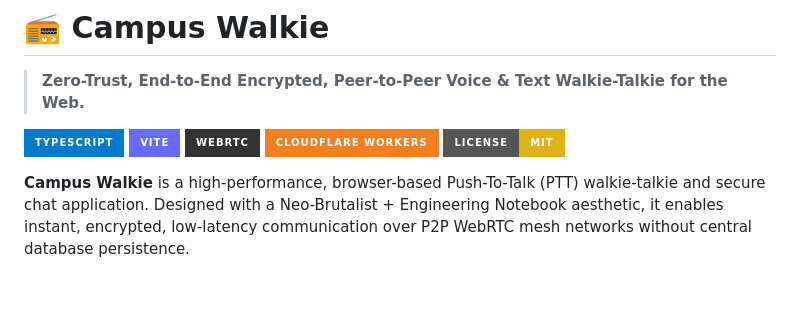
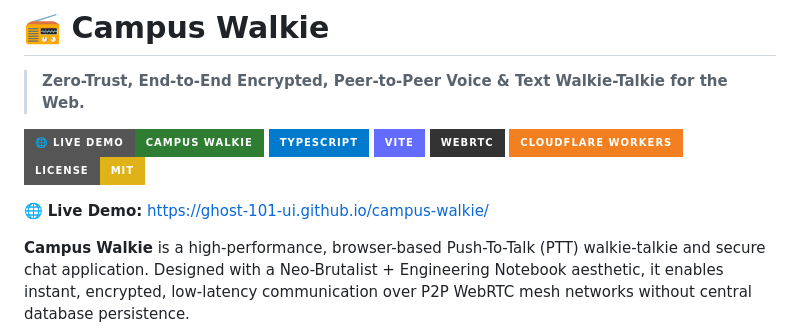
Before and after one commit to Ghost-101-ui/campus-walkie, a Markdown page: README.md, the part around the change. GitHub-like rendering; badges without logos; blank space fills up the shorter version.

Commit message:
Add Live Demo link and badge to README.md

```diff
--- a/README.md
+++ b/README.md
@@ -2,11 +2,14 @@
 
 > **Zero-Trust, End-to-End Encrypted, Peer-to-Peer Voice & Text Walkie-Talkie for the Web.**
 
+[![Live Demo](https://img.shields.io/badge/🌐_LIVE_DEMO-Campus_Walkie-2E7D32?style=for-the-badge&logo=githubpages&logoColor=white)](https://ghost-101-ui.github.io/campus-walkie/)
 [![TypeScript](https://img.shields.io/badge/TypeScript-007ACC?style=for-the-badge&logo=typescript&logoColor=white)](https://www.typescriptlang.org/)
 [![Vite](https://img.shields.io/badge/Vite-646CFF?style=for-the-badge&logo=vite&logoColor=white)](https://vitejs.dev/)
 [![WebRTC](https://img.shields.io/badge/WebRTC-333333?style=for-the-badge&logo=webrtc&logoColor=white)](https://webrtc.org/)
 [![Cloudflare Workers](https://img.shields.io/badge/Cloudflare_Workers-F38020?style=for-the-badge&logo=cloudflare&logoColor=white)](https://workers.cloudflare.com/)
 [![License: MIT](https://img.shields.io/badge/License-MIT-yellow.svg?style=for-the-badge)](LICENSE)
+
+🌐 **Live Demo:** [https://ghost-101-ui.github.io/campus-walkie/](https://ghost-101-ui.github.io/campus-walkie/)
 
 **Campus Walkie** is a high-performance, browser-based Push-To-Talk (PTT) walkie-talkie and secure chat application. Designed with a Neo-Brutalist + Engineering Notebook aesthetic, it enables instant, encrypted, low-latency communication over P2P WebRTC mesh networks without central database persistence.
 
```
